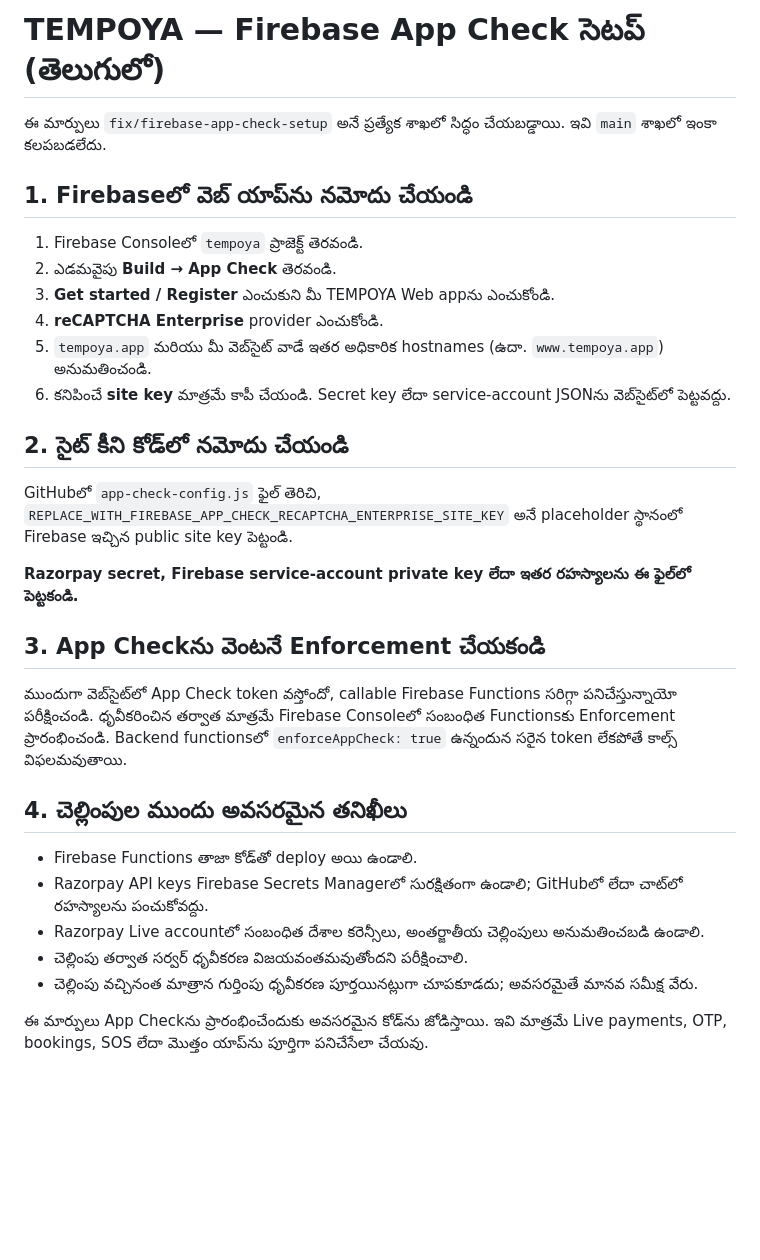
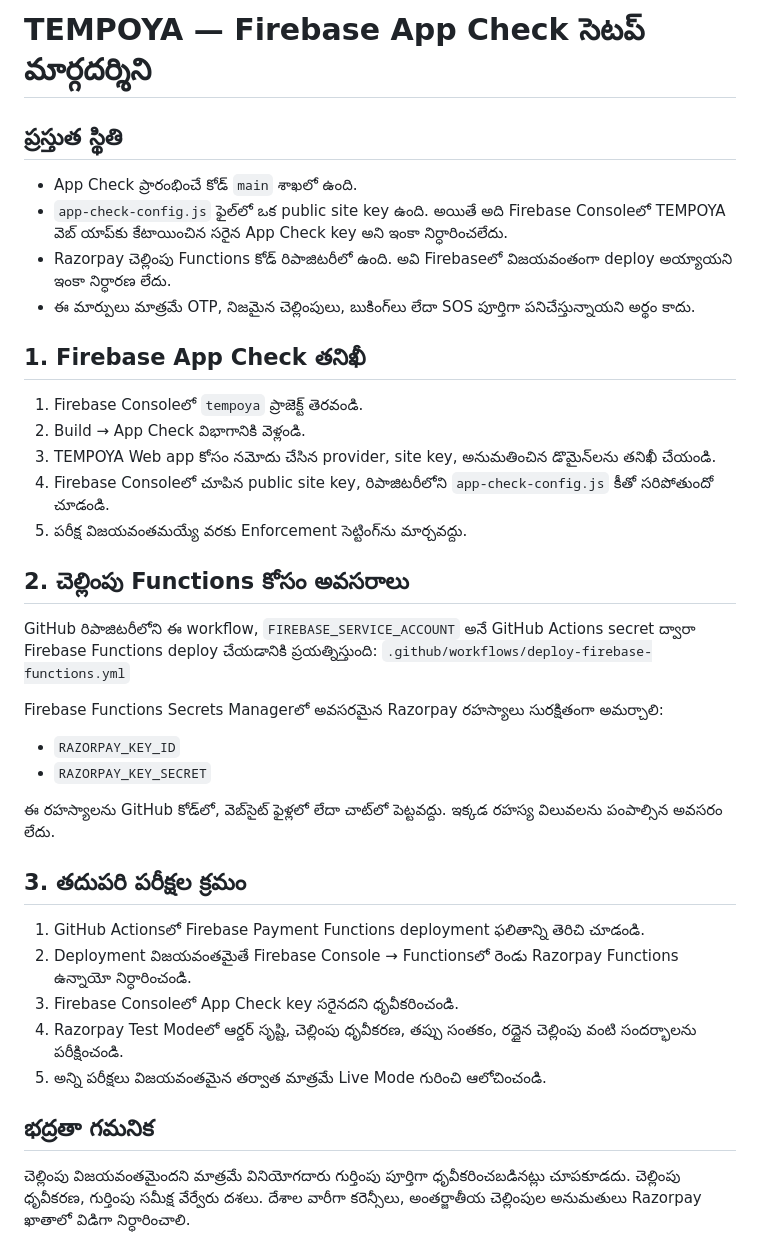
Before and after one commit to rbhaskar033/-tempoya-website, a Markdown page: FIREBASE-APPCHECK-తెలుగు.md, the part around the change. GitHub-like rendering; blank space fills up the shorter version.

Commit message:
Update Telugu App Check guide to reflect current deployment status

```diff
--- a/FIREBASE-APPCHECK-తెలుగు.md
+++ b/FIREBASE-APPCHECK-తెలుగు.md
@@ -1,28 +1,34 @@
-# TEMPOYA — Firebase App Check సెటప్ (తెలుగులో)
+# TEMPOYA — Firebase App Check సెటప్ మార్గదర్శిని
 
-ఈ మార్పులు `fix/firebase-app-check-setup` అనే ప్రత్యేక శాఖలో సిద్ధం చేయబడ్డాయి. ఇవి `main` శాఖలో ఇంకా కలపబడలేదు.
+## ప్రస్తుత స్థితి
+- App Check ప్రారంభించే కోడ్ `main` శాఖలో ఉంది.
+- `app-check-config.js` ఫైల్‌లో ఒక public site key ఉంది. అయితే అది Firebase Consoleలో TEMPOYA వెబ్ యాప్‌కు కేటాయించిన సరైన App Check key అని ఇంకా నిర్ధారించలేదు.
+- Razorpay చెల్లింపు Functions కోడ్ రిపాజిటరీలో ఉంది. అవి Firebaseలో విజయవంతంగా deploy అయ్యాయని ఇంకా నిర్ధారణ లేదు.
+- ఈ మార్పులు మాత్రమే OTP, నిజమైన చెల్లింపులు, బుకింగ్‌లు లేదా SOS పూర్తిగా పనిచేస్తున్నాయని అర్థం కాదు.
 
-## 1. Firebaseలో వెబ్ యాప్‌ను నమోదు చేయండి
+## 1. Firebase App Check తనిఖీ
 1. Firebase Consoleలో `tempoya` ప్రాజెక్ట్ తెరవండి.
-2. ఎడమవైపు **Build → App Check** తెరవండి.
-3. **Get started / Register** ఎంచుకుని మీ TEMPOYA Web app‌ను ఎంచుకోండి.
-4. **reCAPTCHA Enterprise** provider ఎంచుకోండి.
-5. `tempoya.app` మరియు మీ వెబ్‌సైట్ వాడే ఇతర అధికారిక hostnames (ఉదా. `www.tempoya.app`) అనుమతించండి.
-6. కనిపించే **site key** మాత్రమే కాపీ చేయండి. Secret key లేదా service-account JSON‌ను వెబ్‌సైట్‌లో పెట్టవద్దు.
+2. Build → App Check విభాగానికి వెళ్లండి.
+3. TEMPOYA Web app కోసం నమోదు చేసిన provider, site key, అనుమతించిన డొమైన్‌లను తనిఖీ చేయండి.
+4. Firebase Consoleలో చూపిన public site key, రిపాజిటరీలోని `app-check-config.js` కీతో సరిపోతుందో చూడండి.
+5. పరీక్ష విజయవంతమయ్యే వరకు Enforcement సెట్టింగ్‌ను మార్చవద్దు.
 
-## 2. సైట్ కీని కోడ్‌లో నమోదు చేయండి
-GitHubలో `app-check-config.js` ఫైల్ తెరిచి, `REPLACE_WITH_FIREBASE_APP_CHECK_RECAPTCHA_ENTERPRISE_SITE_KEY` అనే placeholder స్థానంలో Firebase ఇచ్చిన public site key పెట్టండి.
+## 2. చెల్లింపు Functions కోసం అవసరాలు
+GitHub రిపాజిటరీలోని ఈ workflow, `FIREBASE_SERVICE_ACCOUNT` అనే GitHub Actions secret ద్వారా Firebase Functions deploy చేయడానికి ప్రయత్నిస్తుంది:
+`.github/workflows/deploy-firebase-functions.yml`
 
-**Razorpay secret, Firebase service-account private key లేదా ఇతర రహస్యాలను ఈ ఫైల్‌లో పెట్టకండి.**
+Firebase Functions Secrets Managerలో అవసరమైన Razorpay రహస్యాలు సురక్షితంగా అమర్చాలి:
+- `RAZORPAY_KEY_ID`
+- `RAZORPAY_KEY_SECRET`
 
-## 3. App Check‌ను వెంటనే Enforcement చేయకండి
-ముందుగా వెబ్‌సైట్‌లో App Check token వస్తోందో, callable Firebase Functions సరిగ్గా పనిచేస్తున్నాయో పరీక్షించండి. ధృవీకరించిన తర్వాత మాత్రమే Firebase Consoleలో సంబంధిత Functions‌కు Enforcement ప్రారంభించండి. Backend functions‌లో `enforceAppCheck: true` ఉన్నందున సరైన token లేకపోతే కాల్స్ విఫలమవుతాయి.
+ఈ రహస్యాలను GitHub కోడ్‌లో, వెబ్‌సైట్ ఫైళ్లలో లేదా చాట్‌లో పెట్టవద్దు. ఇక్కడ రహస్య విలువలను పంపాల్సిన అవసరం లేదు.
 
-## 4. చెల్లింపుల ముందు అవసరమైన తనిఖీలు
-- Firebase Functions తాజా కోడ్‌తో deploy అయి ఉండాలి.
-- Razorpay API keys Firebase Secrets Manager‌లో సురక్షితంగా ఉండాలి; GitHubలో లేదా చాట్‌లో రహస్యాలను పంచుకోవద్దు.
-- Razorpay Live account‌లో సంబంధిత దేశాల కరెన్సీలు, అంతర్జాతీయ చెల్లింపులు అనుమతించబడి ఉండాలి.
-- చెల్లింపు తర్వాత సర్వర్ ధృవీకరణ విజయవంతమవుతోందని పరీక్షించాలి.
-- చెల్లింపు వచ్చినంత మాత్రాన గుర్తింపు ధృవీకరణ పూర్తయినట్లుగా చూపకూడదు; అవసరమైతే మానవ సమీక్ష వేరు.
+## 3. తదుపరి పరీక్షల క్రమం
+1. GitHub Actionsలో Firebase Payment Functions deployment ఫలితాన్ని తెరిచి చూడండి.
+2. Deployment విజయవంతమైతే Firebase Console → Functionsలో రెండు Razorpay Functions ఉన్నాయో నిర్ధారించండి.
+3. Firebase Consoleలో App Check key సరైనదని ధృవీకరించండి.
+4. Razorpay Test Modeలో ఆర్డర్ సృష్టి, చెల్లింపు ధృవీకరణ, తప్పు సంతకం, రద్దైన చెల్లింపు వంటి సందర్భాలను పరీక్షించండి.
+5. అన్ని పరీక్షలు విజయవంతమైన తర్వాత మాత్రమే Live Mode గురించి ఆలోచించండి.
 
-ఈ మార్పులు App Check‌ను ప్రారంభించేందుకు అవసరమైన కోడ్‌ను జోడిస్తాయి. ఇవి మాత్రమే Live payments, OTP, bookings, SOS లేదా మొత్తం యాప్‌ను పూర్తిగా పనిచేసేలా చేయవు.
+## భద్రతా గమనిక
+చెల్లింపు విజయవంతమైందని మాత్రమే వినియోగదారు గుర్తింపు పూర్తిగా ధృవీకరించబడినట్లు చూపకూడదు. చెల్లింపు ధృవీకరణ, గుర్తింపు సమీక్ష వేర్వేరు దశలు. దేశాల వారీగా కరెన్సీలు, అంతర్జాతీయ చెల్లింపుల అనుమతులు Razorpay ఖాతాలో విడిగా నిర్ధారించాలి.
```
